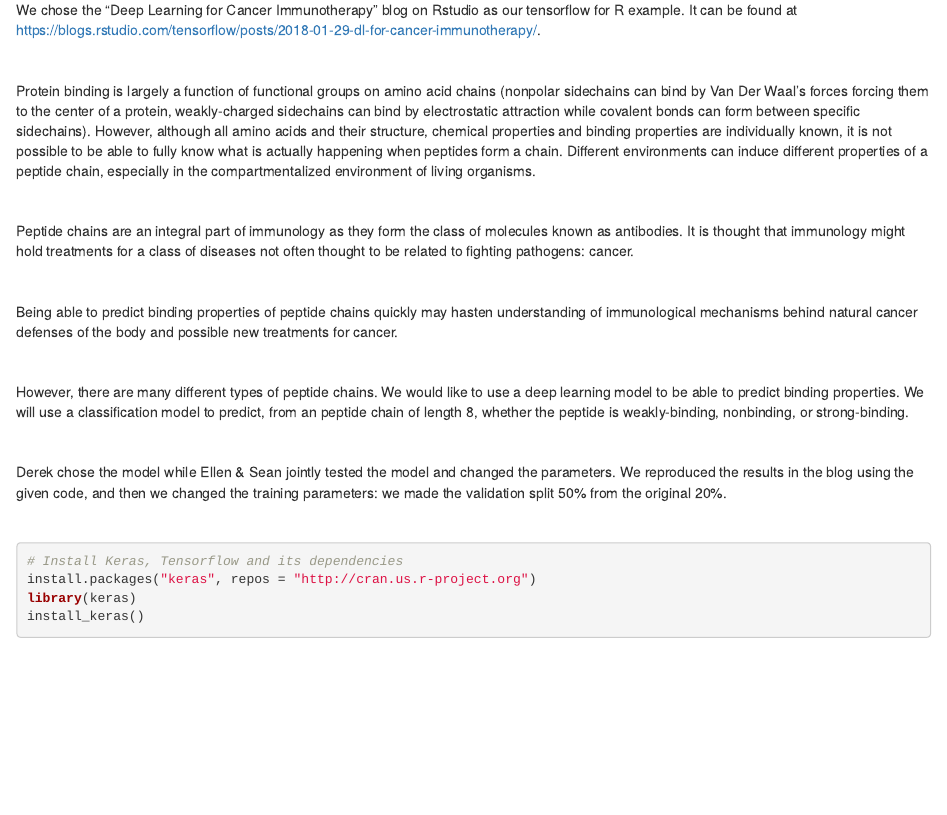
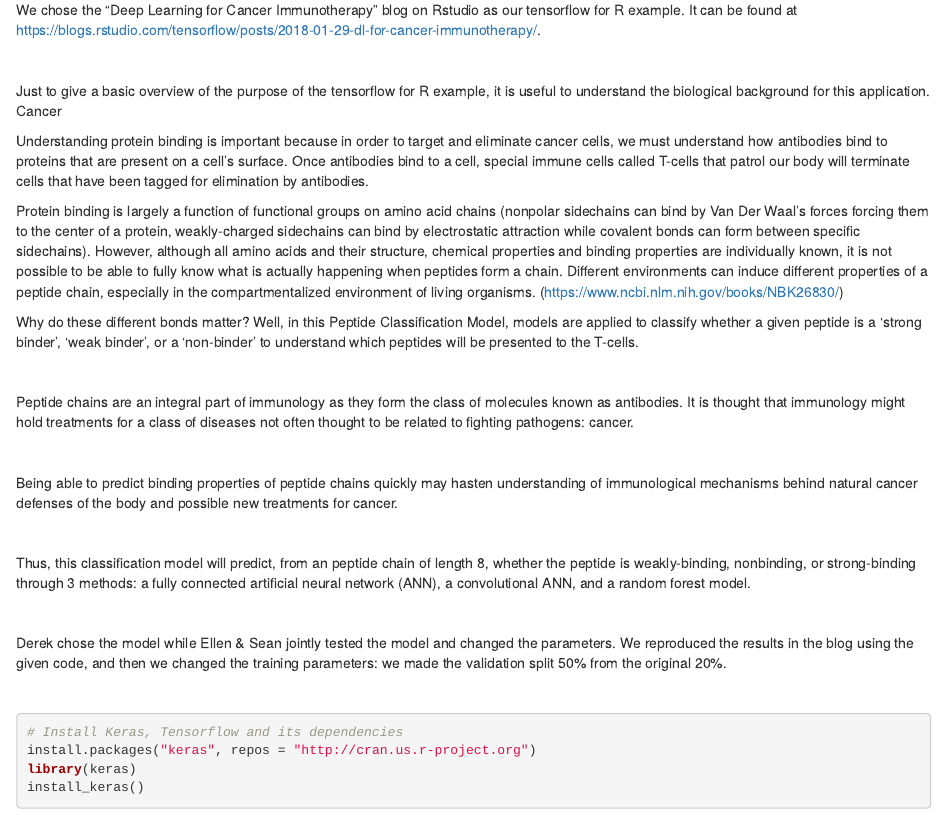
Before and after one commit to derek-y-lee/FinalProject-FoodDetectionApp, an R Markdown document (hw4.Rmd): the page in a window 1100 px wide, from 120 px down. Rendered offline with R 4.5, knitr and Pandoc, with nearby package versions; some code elsewhere in the file could not run offline.

Commit message:
Added more to description of the purpose of project

```diff
--- a/hw4.Rmd
+++ b/hw4.Rmd
@@ -13,7 +13,13 @@ We chose the "Deep Learning for Cancer Immunotherapy" blog on Rstudio as our ten
 
 &nbsp;
 
-Protein binding is largely a function of functional groups on amino acid chains (nonpolar sidechains can bind by Van Der Waal's forces forcing them to the center of a protein, weakly-charged sidechains can bind by electrostatic attraction while covalent bonds can form between specific sidechains). However, although all amino acids and their structure, chemical properties and binding properties are individually known, it is not possible to be able to fully know what is actually happening when peptides form a chain. Different environments can induce different properties of a peptide chain, especially in the compartmentalized environment of living organisms.
+Just to give a basic overview of the purpose of the tensorflow for R example, it is useful to understand the biological background for this application. Cancer
+
+Understanding protein binding is important because in order to target and eliminate cancer cells, we must understand how antibodies bind to proteins that are present on a cell's surface. Once antibodies bind to a cell, special immune cells called T-cells that patrol our body will terminate cells that have been tagged for elimination by antibodies.
+
+Protein binding is largely a function of functional groups on amino acid chains (nonpolar sidechains can bind by Van Der Waal's forces forcing them to the center of a protein, weakly-charged sidechains can bind by electrostatic attraction while covalent bonds can form between specific sidechains). However, although all amino acids and their structure, chemical properties and binding properties are individually known, it is not possible to be able to fully know what is actually happening when peptides form a chain. Different environments can induce different properties of a peptide chain, especially in the compartmentalized environment of living organisms. (https://www.ncbi.nlm.nih.gov/books/NBK26830/)
+
+Why do these different bonds matter? Well, in this Peptide Classification Model, models are applied to classify whether a given peptide is a 'strong binder', 'weak binder', or a 'non-binder' to understand which peptides will be presented to the T-cells.
 
 &nbsp;
 
@@ -25,7 +31,7 @@ Being able to predict binding properties of peptide chains quickly may hasten un
 
 &nbsp;
 
-However, there are many different types of peptide chains. We would like to use a deep learning model to be able to predict binding properties. We will use a classification model to predict, from an peptide chain of length 8, whether the peptide is weakly-binding, nonbinding, or strong-binding.
+Thus, this classification model will predict, from an peptide chain of length 8, whether the peptide is weakly-binding, nonbinding, or strong-binding through 3 methods: a fully connected artificial neural network (ANN), a convolutional ANN, and a random forest model.
 
 &nbsp;
 
```
Also changed, not shown: hw4.html.
